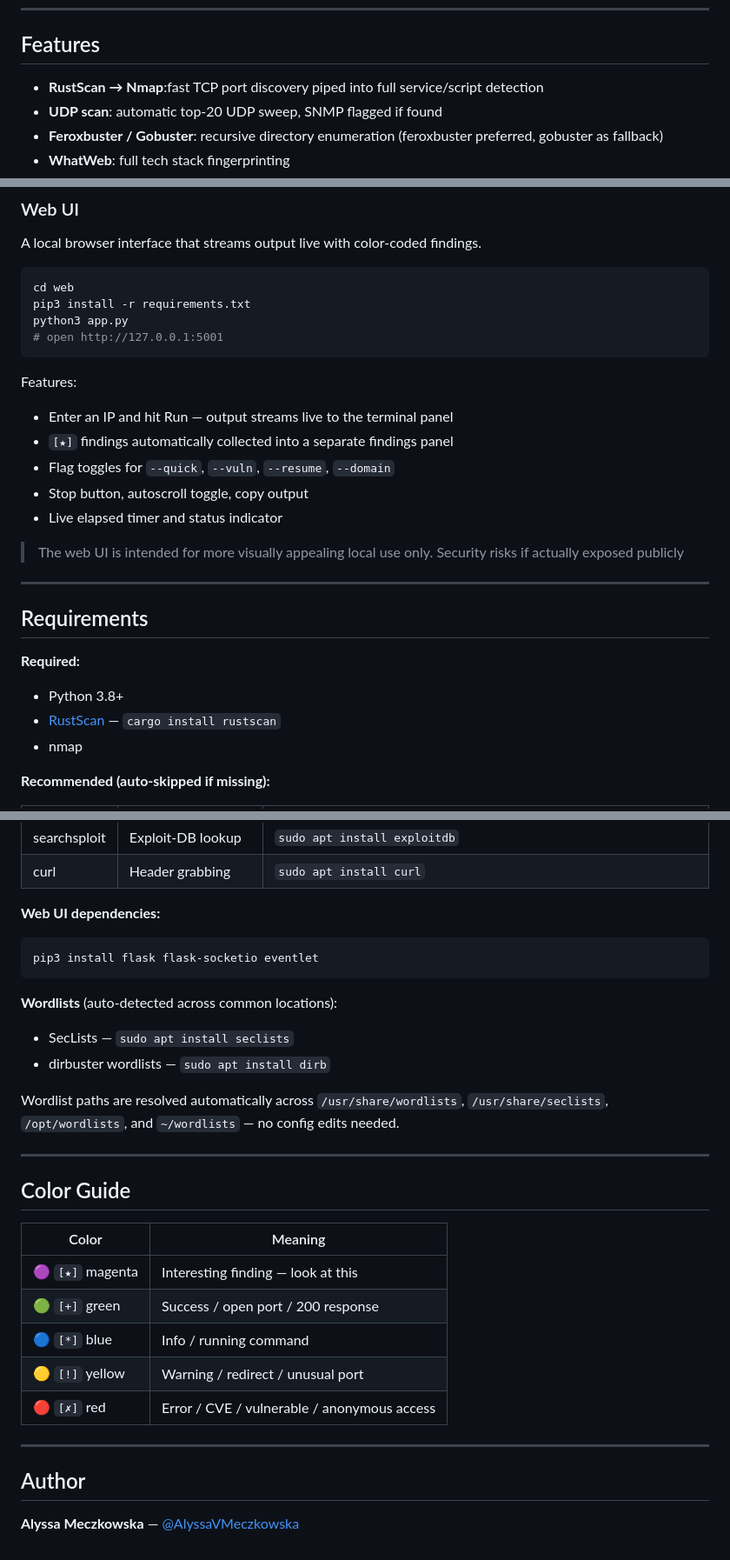
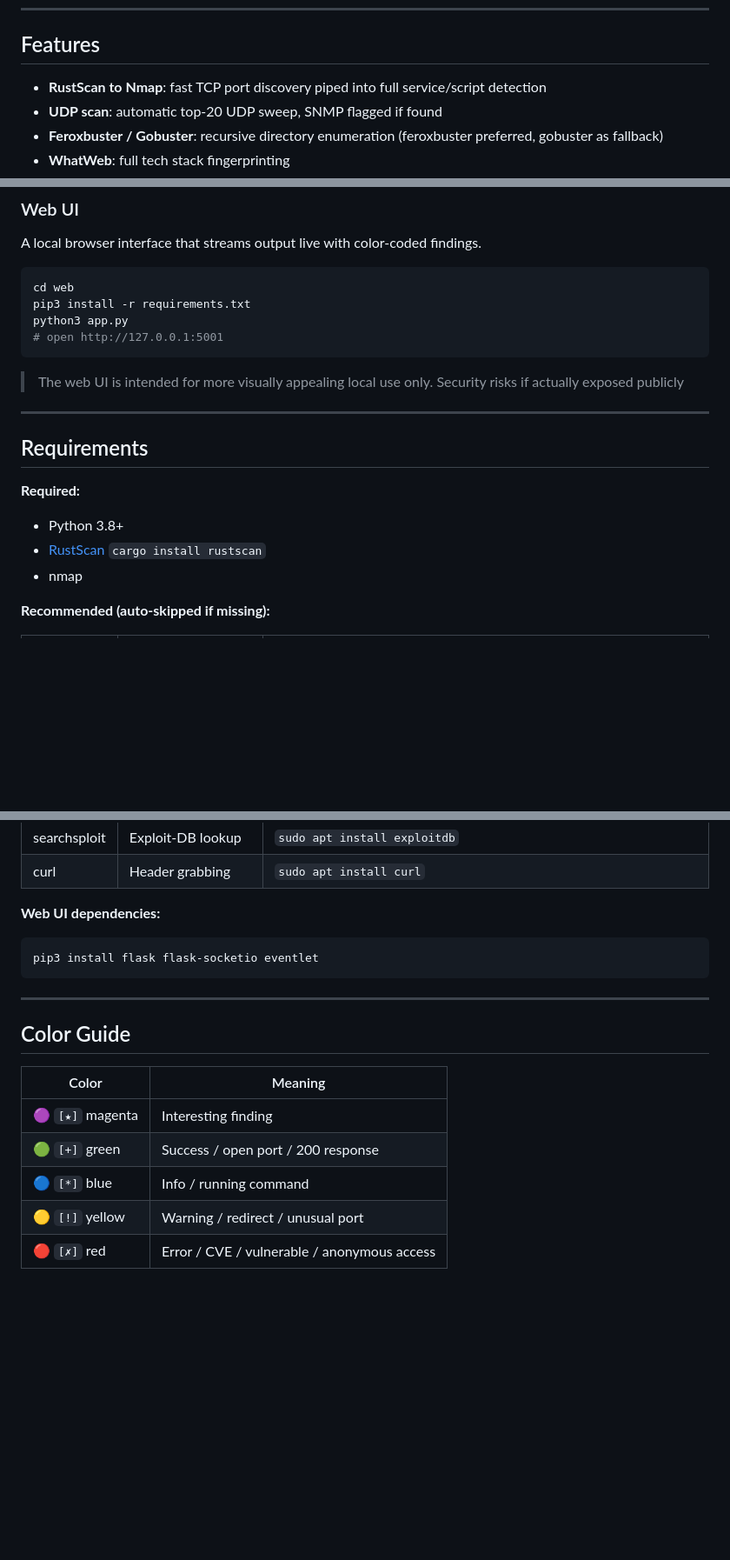
Before and after one commit to AlyssaVMeczkowska/reconkit, a Markdown page: README.md, 3 parts joined by grey strips. Shown at 87% size. Drawn GitHub-style; blank space fills up the shorter version.

Commit message:
Fix formatting and wording in README features section
Corrected formatting and improved clarity in feature descriptions.

````diff
--- a/README.md
+++ b/README.md
@@ -8,7 +8,7 @@ ReconKit utilizes the most common enumeration tools. Enter an IP and get a fully
 
 ## Features
 
-- **RustScan → Nmap**:fast TCP port discovery piped into full service/script detection
+- **RustScan to Nmap**: fast TCP port discovery piped into full service/script detection
 - **UDP scan**: automatic top-20 UDP sweep, SNMP flagged if found
 - **Feroxbuster / Gobuster**: recursive directory enumeration (feroxbuster preferred, gobuster as fallback)
 - **WhatWeb**: full tech stack fingerprinting
@@ -100,13 +100,6 @@ python3 app.py
 # open http://127.0.0.1:5001
 ```
 
-Features:
-- Enter an IP and hit Run — output streams live to the terminal panel
-- `[★]` findings automatically collected into a separate findings panel
-- Flag toggles for `--quick`, `--vuln`, `--resume`, `--domain`
-- Stop button, autoscroll toggle, copy output
-- Live elapsed timer and status indicator
-
 > The web UI is intended for more visually appealing local use only. Security risks if actually exposed publicly
 
 ---
@@ -115,7 +108,7 @@ Features:
 
 **Required:**
 - Python 3.8+
-- [RustScan](https://github.com/RustScan/RustScan) — `cargo install rustscan`
+- [RustScan](https://github.com/RustScan/RustScan) `cargo install rustscan`
 - nmap
 
 **Recommended (auto-skipped if missing):**
@@ -144,27 +137,14 @@ Features:
 pip3 install flask flask-socketio eventlet
 ```
 
-**Wordlists** (auto-detected across common locations):
-- SecLists — `sudo apt install seclists`
-- dirbuster wordlists — `sudo apt install dirb`
-
-Wordlist paths are resolved automatically across `/usr/share/wordlists`, `/usr/share/seclists`, `/opt/wordlists`, and `~/wordlists` — no config edits needed.
-
 ---
 
 ## Color Guide
 
 | Color | Meaning |
 |-------|---------|
-| 🟣 `[★]` magenta | Interesting finding — look at this |
+| 🟣 `[★]` magenta | Interesting finding |
 | 🟢 `[+]` green | Success / open port / 200 response |
 | 🔵 `[*]` blue | Info / running command |
 | 🟡 `[!]` yellow | Warning / redirect / unusual port |
 | 🔴 `[✗]` red | Error / CVE / vulnerable / anonymous access |
-
-
----
-
-## Author
-
-**Alyssa Meczkowska** — [@AlyssaVMeczkowska](https://github.com/AlyssaVMeczkowska)
````
Also changed, not shown: other parts of README.md (+2 -2 lines).
